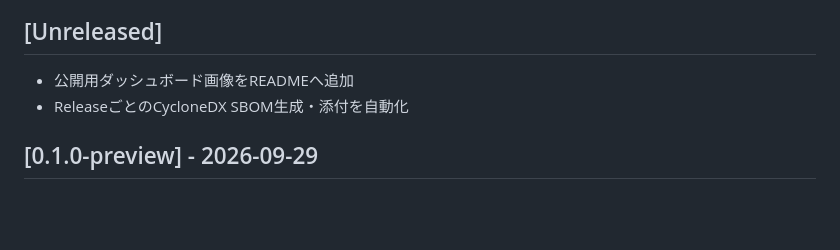
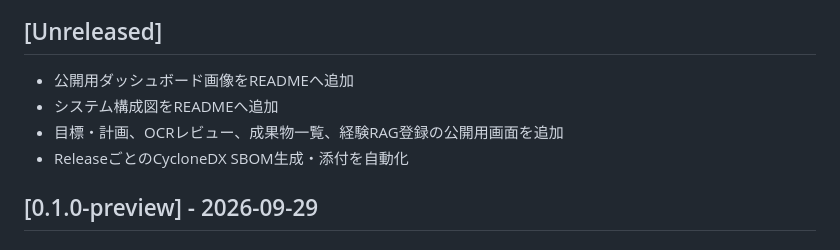
Before and after one commit to Nemosoft1963/sebas, a Markdown page: CHANGELOG.md, the part around the change. Rendered like a GitHub page; blank space fills up the shorter version.

```diff
--- a/CHANGELOG.md
+++ b/CHANGELOG.md
@@ -5,6 +5,8 @@
 ## [Unreleased]
 
 - 公開用ダッシュボード画像をREADMEへ追加
+- システム構成図をREADMEへ追加
+- 目標・計画、OCRレビュー、成果物一覧、経験RAG登録の公開用画面を追加
 - ReleaseごとのCycloneDX SBOM生成・添付を自動化
 
 ## [0.1.0-preview] - 2026-09-29
```
Also changed, not shown: README.md (+42 -0 lines), docs/images/sebas-artifacts.png (added), docs/images/sebas-experience-rag.png (added), docs/images/sebas-ocr-review.png (added), docs/images/sebas-plan.png (added).
